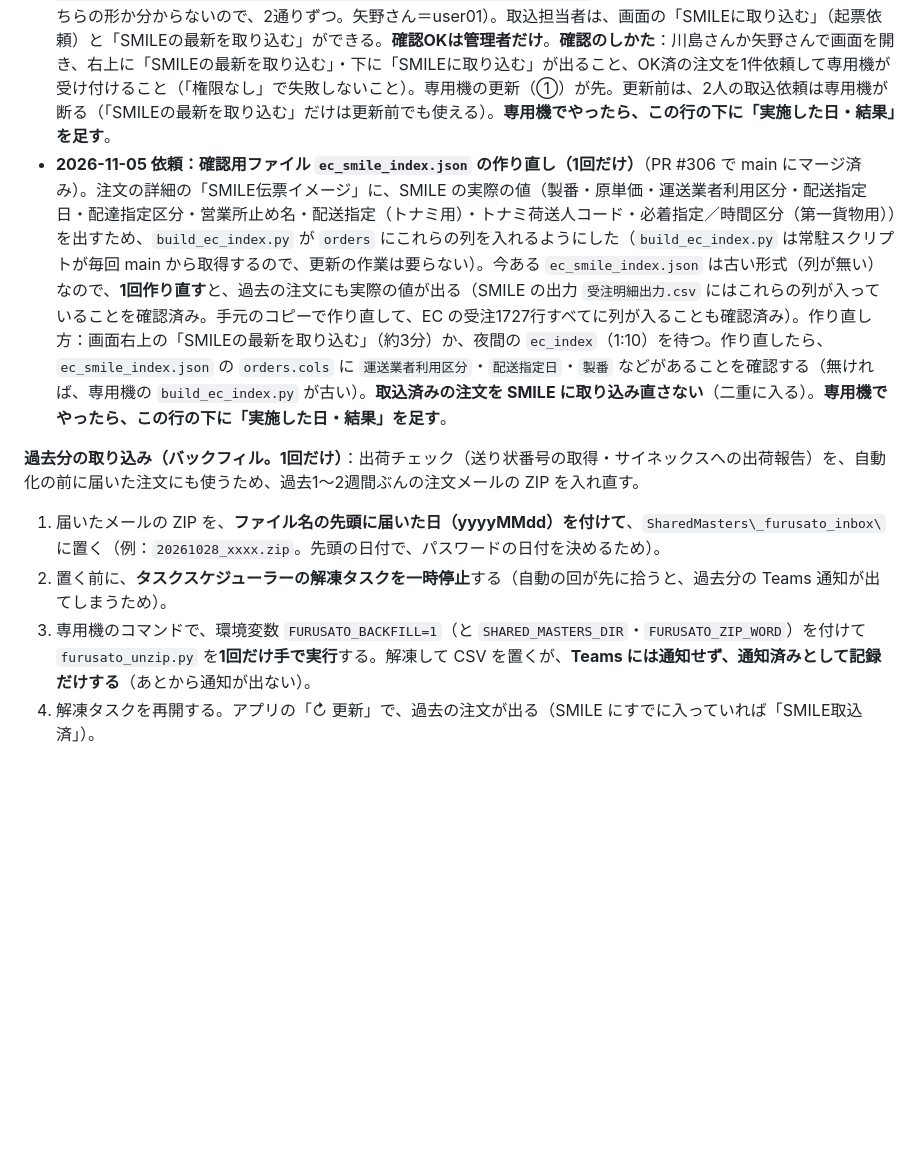
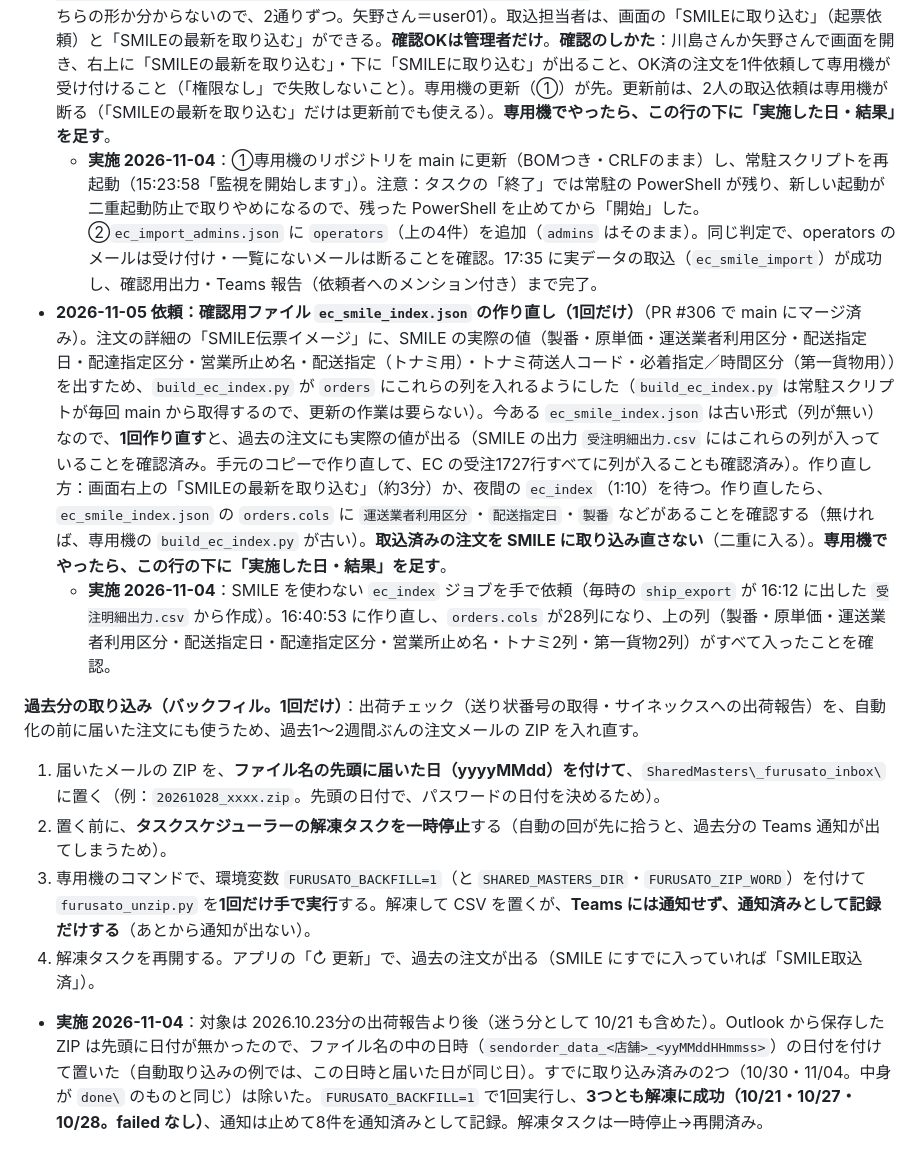
Before and after one commit to hanaoka-apps/hanaoka-ops, a Markdown page: scripts/rpa_setup/EC売上_RPA専用機への依頼内容.md, the part around the change. Rendered like a GitHub page; blank space fills up the shorter version.

Commit message:
docs: 専用機の対応状況（取込担当者・ec_smile_index 作り直し・ふるさと過去分取り込み）を記録
Co-Authored-By: Claude Opus 5.5 <noreply@anthropic.com>

```diff
--- a/scripts/rpa_setup/EC売上_RPA専用機への依頼内容.md
+++ b/scripts/rpa_setup/EC売上_RPA専用機への依頼内容.md
@@ -331,10 +331,13 @@ SMILEの出力は**全データを上書き保存する限り、日中に何度
 - **2026-10-28 追記：SMILE の取込レイアウトの「桁」はバイト数**（全角2・半角1。SMILE の納品先マスター保守の画面で確認：納品先名は全角24字／半角48字まで入り、超えた分はエラーなしで切り捨て）。上限は、納品先名・荷受け人名・住所１〜３＝48、納品先索引＝10、郵便番号＝10、電話＝15。受注は得意先名１・２＝48、納品先名＝48、客先注番＝20、品目名＝36、行摘要１・２＝12、備考＝36、社内メモ＝64。**行摘要２の上限は12バイト**（先の「10文字前後」は12が正）。アプリは、納品先名・住所・得意先名・品目名・社内メモをこの上限（バイト数）で**先に切ってから**ファイルを作る。専用機（PAD・ワーカー）側で必要なこと：①ファイルの中身を切らない・直さない（そのまま取り込む）。②取込結果の照合で、SMILE に入った値が元の値より短くても、アプリが切った値と同じなら問題なし（照合はアプリ側）。③専用機が自分でファイルを作る場面（仮の番号の置き換えなど）では、上限を超える値を入れない。
 - **2026-11-04 追記：運送会社の送り状の長さは、SMILE とは別**（実際の送り状のデータで測ったバイト数）。西濃運輸は宛名（名称１）が1欄60バイト（全角30字）・住所が1欄60バイト×2欄、**第一貨物は宛名が30バイト（全角15字）・住所が30バイト×2欄（合計60バイト）**で、超えた分は送り状で切れる（SMILE の納品先名は48バイトまで入るので、全角16字以上の宛名は、第一貨物の送り状で切れる）。アプリの受注チェックは、`ec_sales_config.json`・`furusato_config.json` の `carriers`（`nameBytes`・`addrBytes`・`addrFields`）を使い、宛名が長いときは「切れます」と知らせ、**短縮案**（法人名を略す→空白を整える→後ろの語を省く）を出す。案を出すだけで、納品先名は勝手に変えない（SMILE の納品書・請求書にも使うため。人が見て決める）。取込仕様書の「西濃：名称全角16字・住所全角24字／第一貨物：名称全角30字・住所全角45字」は、実際の送り状とは合っていなかった。
 - **2026-11-05 依頼：取込担当者（川島さん・矢野さん）の追加。専用機の作業は2点**（画面側は main にマージ済み＝PR #302・#304）。①**常駐スクリプトの更新**：main の `scripts/rpa_queue_worker.ps1` を専用機に反映する（2-1 の手順。変更は `Test-ImportAdmin` だけで、`ec_import_admins.json` の `admins` に加えて `operators` の人の取込依頼（`ec_smile_import`）も受け付ける。一覧にない人は今までどおり「権限なし」で失敗。`operators` が無い一覧でも動く）。②**取込担当者の登録**：`SharedMasters_rpa_queueec_import_admins.json` を `{ "admins": [今の管理者のメール], "operators": ["y.kawashima@hanaoka-corp.co.jp", "y.kawashima@hanaokacorp.onmicrosoft.com", "user01@hanaoka-corp.co.jp", "user01@hanaokacorp.onmicrosoft.com"] }` にする（サインインのアカウント名がどちらの形か分からないので、2通りずつ。矢野さん＝user01）。取込担当者は、画面の「SMILEに取り込む」（起票依頼）と「SMILEの最新を取り込む」ができる。**確認OKは管理者だけ**。**確認のしかた**：川島さんか矢野さんで画面を開き、右上に「SMILEの最新を取り込む」・下に「SMILEに取り込む」が出ること、OK済の注文を1件依頼して専用機が受け付けること（「権限なし」で失敗しないこと）。専用機の更新（①）が先。更新前は、2人の取込依頼は専用機が断る（「SMILEの最新を取り込む」だけは更新前でも使える）。**専用機でやったら、この行の下に「実施した日・結果」を足す**。
+  - **実施 2026-11-04**：①専用機のリポジトリを main に更新（BOMつき・CRLFのまま）し、常駐スクリプトを再起動（15:23:58「監視を開始します」）。注意：タスクの「終了」では常駐の PowerShell が残り、新しい起動が二重起動防止で取りやめになるので、残った PowerShell を止めてから「開始」した。②`ec_import_admins.json` に `operators`（上の4件）を追加（`admins` はそのまま）。同じ判定で、operators のメールは受け付け・一覧にないメールは断ることを確認。17:35 に実データの取込（`ec_smile_import`）が成功し、確認用出力・Teams 報告（依頼者へのメンション付き）まで完了。
 - **2026-11-05 依頼：確認用ファイル `ec_smile_index.json` の作り直し（1回だけ）**（PR #306 で main にマージ済み）。注文の詳細の「SMILE伝票イメージ」に、SMILE の実際の値（製番・原単価・運送業者利用区分・配送指定日・配達指定区分・営業所止め名・配送指定（トナミ用）・トナミ荷送人コード・必着指定／時間区分（第一貨物用））を出すため、`build_ec_index.py` が `orders` にこれらの列を入れるようにした（`build_ec_index.py` は常駐スクリプトが毎回 main から取得するので、更新の作業は要らない）。今ある `ec_smile_index.json` は古い形式（列が無い）なので、**1回作り直す**と、過去の注文にも実際の値が出る（SMILE の出力 `受注明細出力.csv` にはこれらの列が入っていることを確認済み。手元のコピーで作り直して、EC の受注1727行すべてに列が入ることも確認済み）。作り直し方：画面右上の「SMILEの最新を取り込む」（約3分）か、夜間の `ec_index`（1:10）を待つ。作り直したら、`ec_smile_index.json` の `orders.cols` に `運送業者利用区分`・`配送指定日`・`製番` などがあることを確認する（無ければ、専用機の `build_ec_index.py` が古い）。**取込済みの注文を SMILE に取り込み直さない**（二重に入る）。**専用機でやったら、この行の下に「実施した日・結果」を足す**。
+  - **実施 2026-11-04**：SMILE を使わない `ec_index` ジョブを手で依頼（毎時の `ship_export` が 16:12 に出した `受注明細出力.csv` から作成）。16:40:53 に作り直し、`orders.cols` が28列になり、上の列（製番・原単価・運送業者利用区分・配送指定日・配達指定区分・営業所止め名・トナミ2列・第一貨物2列）がすべて入ったことを確認。
 
 **過去分の取り込み（バックフィル。1回だけ）**：出荷チェック（送り状番号の取得・サイネックスへの出荷報告）を、自動化の前に届いた注文にも使うため、過去1〜2週間ぶんの注文メールの ZIP を入れ直す。
 1. 届いたメールの ZIP を、**ファイル名の先頭に届いた日（yyyyMMdd）を付けて**、`SharedMasters\_furusato_inbox\` に置く（例：`20261028_xxxx.zip`。先頭の日付で、パスワードの日付を決めるため）。
 2. 置く前に、**タスクスケジューラーの解凍タスクを一時停止**する（自動の回が先に拾うと、過去分の Teams 通知が出てしまうため）。
 3. 専用機のコマンドで、環境変数 `FURUSATO_BACKFILL=1`（と `SHARED_MASTERS_DIR`・`FURUSATO_ZIP_WORD`）を付けて `furusato_unzip.py` を**1回だけ手で実行**する。解凍して CSV を置くが、**Teams には通知せず、通知済みとして記録だけする**（あとから通知が出ない）。
 4. 解凍タスクを再開する。アプリの「↻ 更新」で、過去の注文が出る（SMILE にすでに入っていれば「SMILE取込済」）。
+- **実施 2026-11-04**：対象は 2026.10.23分の出荷報告より後（迷う分として 10/21 も含めた）。Outlook から保存した ZIP は先頭に日付が無かったので、ファイル名の中の日時（`sendorder_data_<店舗>_<yyMMddHHmmss>`）の日付を付けて置いた（自動取り込みの例では、この日時と届いた日が同じ日）。すでに取り込み済みの2つ（10/30・11/04。中身が `done\` のものと同じ）は除いた。`FURUSATO_BACKFILL=1` で1回実行し、**3つとも解凍に成功（10/21・10/27・10/28。failed なし）**、通知は止めて8件を通知済みとして記録。解凍タスクは一時停止→再開済み。
```
